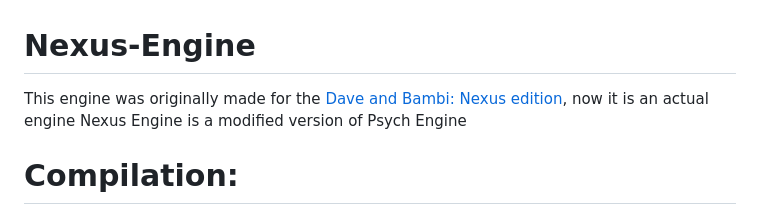
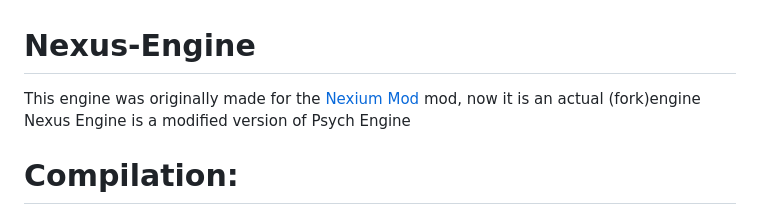
Before and after one commit to Dragos-namehere/Nexus-Engine, a Markdown page: README.md, the part around the change. Drawn GitHub-style.

```diff
--- a/README.md
+++ b/README.md
@@ -1,5 +1,5 @@
 # Nexus-Engine
-This engine was originally made for the [Dave and Bambi: Nexus edition](https://gamebanana.com/mods/564377), now it is an actual engine
+This engine was originally made for the [Nexium Mod](https://gamebanana.com/mods/564626) mod, now it is an actual (fork)engine
 Nexus Engine is a modified version of Psych Engine
 
 
```
